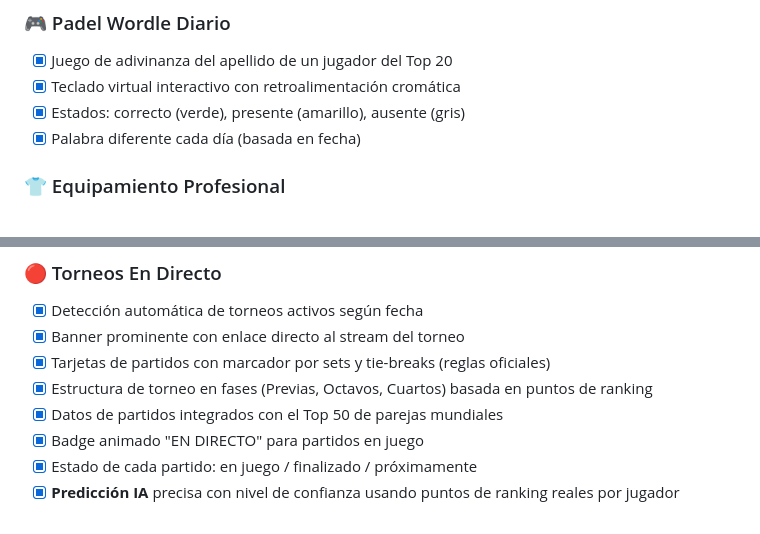
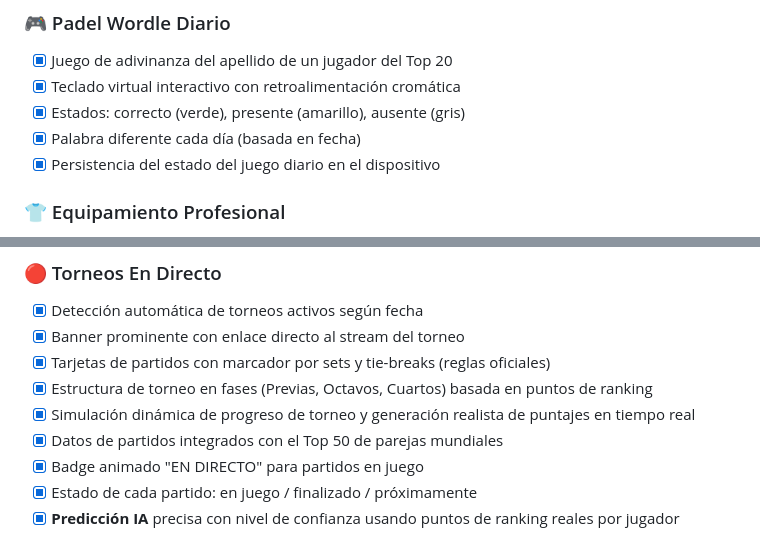
Before and after one commit to alejandroferrersfc-cell/padel-App, a Markdown page: README.md, 2 parts joined by grey strips. Rendered like a GitHub page.

Commit message:
docs: update README with wordle persistence and tournament simulation details

```diff
--- a/README.md
+++ b/README.md
@@ -253,6 +253,7 @@ La base de datos se puebla automáticamente al iniciar. Para probar el sistema d
 - [x] Teclado virtual interactivo con retroalimentación cromática
 - [x] Estados: correcto (verde), presente (amarillo), ausente (gris)
 - [x] Palabra diferente cada día (basada en fecha)
+- [x] Persistencia del estado del juego diario en el dispositivo
 
 ### 👕 Equipamiento Profesional
 - [x] Galería de 5 jugadores profesionales con sus equipaciones
@@ -270,6 +271,7 @@ La base de datos se puebla automáticamente al iniciar. Para probar el sistema d
 - [x] Banner prominente con enlace directo al stream del torneo
 - [x] Tarjetas de partidos con marcador por sets y tie-breaks (reglas oficiales)
 - [x] Estructura de torneo en fases (Previas, Octavos, Cuartos) basada en puntos de ranking
+- [x] Simulación dinámica de progreso de torneo y generación realista de puntajes en tiempo real
 - [x] Datos de partidos integrados con el Top 50 de parejas mundiales
 - [x] Badge animado "EN DIRECTO" para partidos en juego
 - [x] Estado de cada partido: en juego / finalizado / próximamente
```
